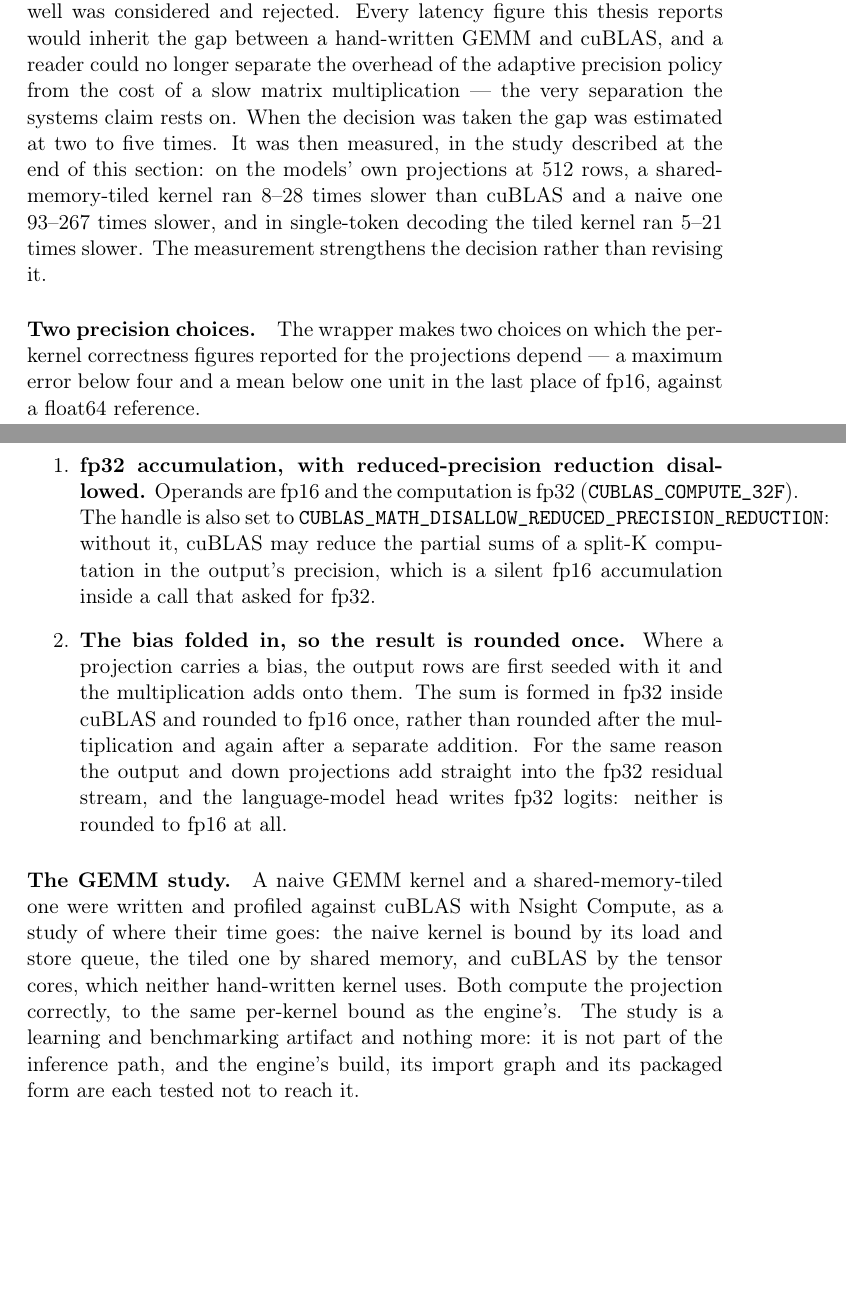
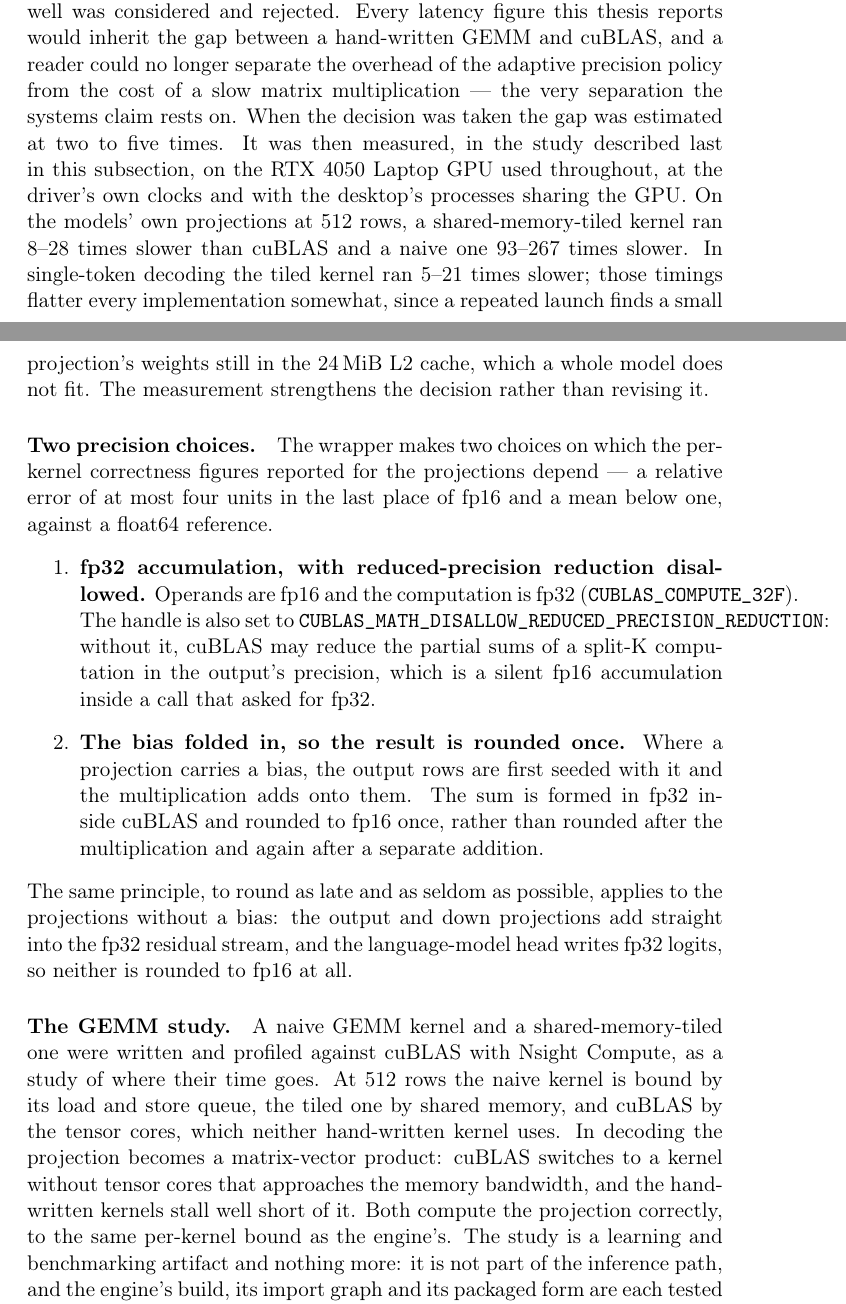
Before and after one commit to lecuong1502/Semantic-Aware_Adaptive_KV_Cache_Precision, a LaTeX paper (docs/paper.tex): two parts of pages 2 and 3 of 3 before the commit and two parts of pages 2 and 3 of 4 after it, joined at a grey line, cut so that both start at the same text, the shorter picture padded with empty space. Compiled offline with pdfLaTeX.

Commit message:
Address the #26 review: what the boundary text claims, exactly
- The residual is added in fp32 through cuBLAS, not by a hand-written
  kernel; the list no longer says otherwise, and names the bias
  broadcast, which the bias folding relies on.
- RoPE's angles are formed in fp64 per launch; only those that complete
  cached keys are tabulated.
- The study's figures now say where they were measured: the RTX 4050
  Laptop GPU, at the driver's clocks, not exclusive; and that decode
  timings flatter every kernel, since a small projection's weights stay
  in L2 across repeated launches.
- The ncu bottlenecks are named for 512 rows; in decode cuBLAS runs a
  matrix-vector kernel without tensor cores.
- The per-kernel bound is a relative one; the fp32 residual and logits
  stand apart from the bias item they did not belong to.

The thesis's copy in graduation_thesis/ is corrected the same way.

Co-Authored-By: Claude Opus 5.5 <noreply@anthropic.com>

```diff
--- a/docs/paper.tex
+++ b/docs/paper.tex
@@ -85,16 +87,20 @@ inherit the gap between a hand-written GEMM and cuBLAS, and a reader could no
 longer separate the overhead of the adaptive precision policy from the cost of a
 slow matrix multiplication --- the very separation the systems claim rests on.
 When the decision was taken the gap was estimated at two to five times. It was
-then measured, in the study described at the end of this section: on the models'
-own projections at 512 rows, a shared-memory-tiled kernel ran 8--28 times slower
-than cuBLAS and a naive one 93--267 times slower, and in single-token decoding the
-tiled kernel ran 5--21 times slower. The measurement strengthens the decision
-rather than revising it.
+then measured, in the study described last in this subsection, on the RTX 4050
+Laptop GPU used throughout, at the driver's own clocks and with the desktop's
+processes sharing the GPU. On the models' own projections at 512 rows, a
+shared-memory-tiled kernel ran 8--28 times slower than cuBLAS and a naive one
+93--267 times slower. In single-token decoding the tiled kernel ran 5--21 times
+slower; those timings flatter every implementation somewhat, since a repeated
+launch finds a small projection's weights still in the 24\,MiB L2 cache, which a
+whole model does not fit. The measurement strengthens the decision rather than
+revising it.
 
 \paragraph{Two precision choices.} The wrapper makes two choices on which the
-per-kernel correctness figures reported for the projections depend --- a maximum
-error below four and a mean below one unit in the last place of fp16, against a
-float64 reference.
+per-kernel correctness figures reported for the projections depend --- a
+relative error of at most four units in the last place of fp16 and a mean below
+one, against a float64 reference.
 \begin{enumerate}
 \item \textbf{fp32 accumulation, with reduced-precision reduction disallowed.}
 Operands are fp16 and the computation is fp32 (\texttt{CUBLAS\_COMPUTE\_32F}).
@@ -106,16 +112,21 @@ precision, which is a silent fp16 accumulation inside a call that asked for fp32
 projection carries a bias, the output rows are first seeded with it and the
 multiplication adds onto them. The sum is formed in fp32 inside cuBLAS and
 rounded to fp16 once, rather than rounded after the multiplication and again
-after a separate addition. For the same reason the output and down projections
-add straight into the fp32 residual stream, and the language-model head writes
-fp32 logits: neither is rounded to fp16 at all.
+after a separate addition.
 \end{enumerate}
+The same principle, to round as late and as seldom as possible, applies to the
+projections without a bias: the output and down projections add straight into
+the fp32 residual stream, and the language-model head writes fp32 logits, so
+neither is rounded to fp16 at all.
 
 \paragraph{The GEMM study.} A naive GEMM kernel and a shared-memory-tiled one were
 written and profiled against cuBLAS with Nsight Compute, as a study of where
-their time goes: the naive kernel is bound by its load and store queue, the tiled
-one by shared memory, and cuBLAS by the tensor cores, which neither hand-written
-kernel uses. Both compute the projection correctly, to the same per-kernel bound
+their time goes. At 512 rows the naive kernel is bound by its load and store
+queue, the tiled one by shared memory, and cuBLAS by the tensor cores, which
+neither hand-written kernel uses. In decoding the projection becomes a
+matrix-vector product: cuBLAS switches to a kernel without tensor cores that
+approaches the memory bandwidth, and the hand-written kernels stall well short of
+it. Both compute the projection correctly, to the same per-kernel bound
 as the engine's. The study is a learning and benchmarking artifact and nothing
 more: it is not part of the inference path, and the engine's build, its import
 graph and its packaged form are each tested not to reach it.
```
Also changed, not shown: docs/paper.tex (10 more changed lines).
